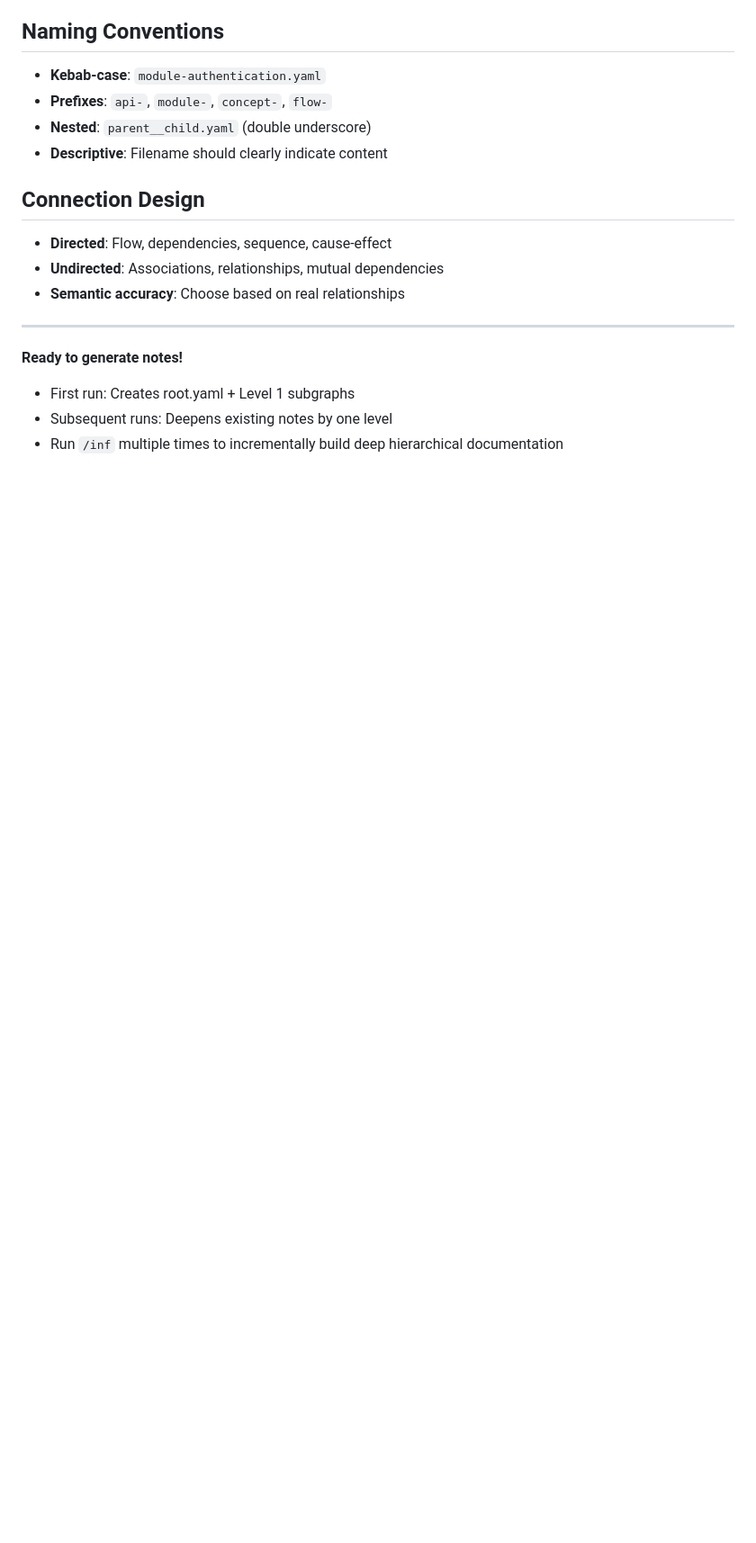
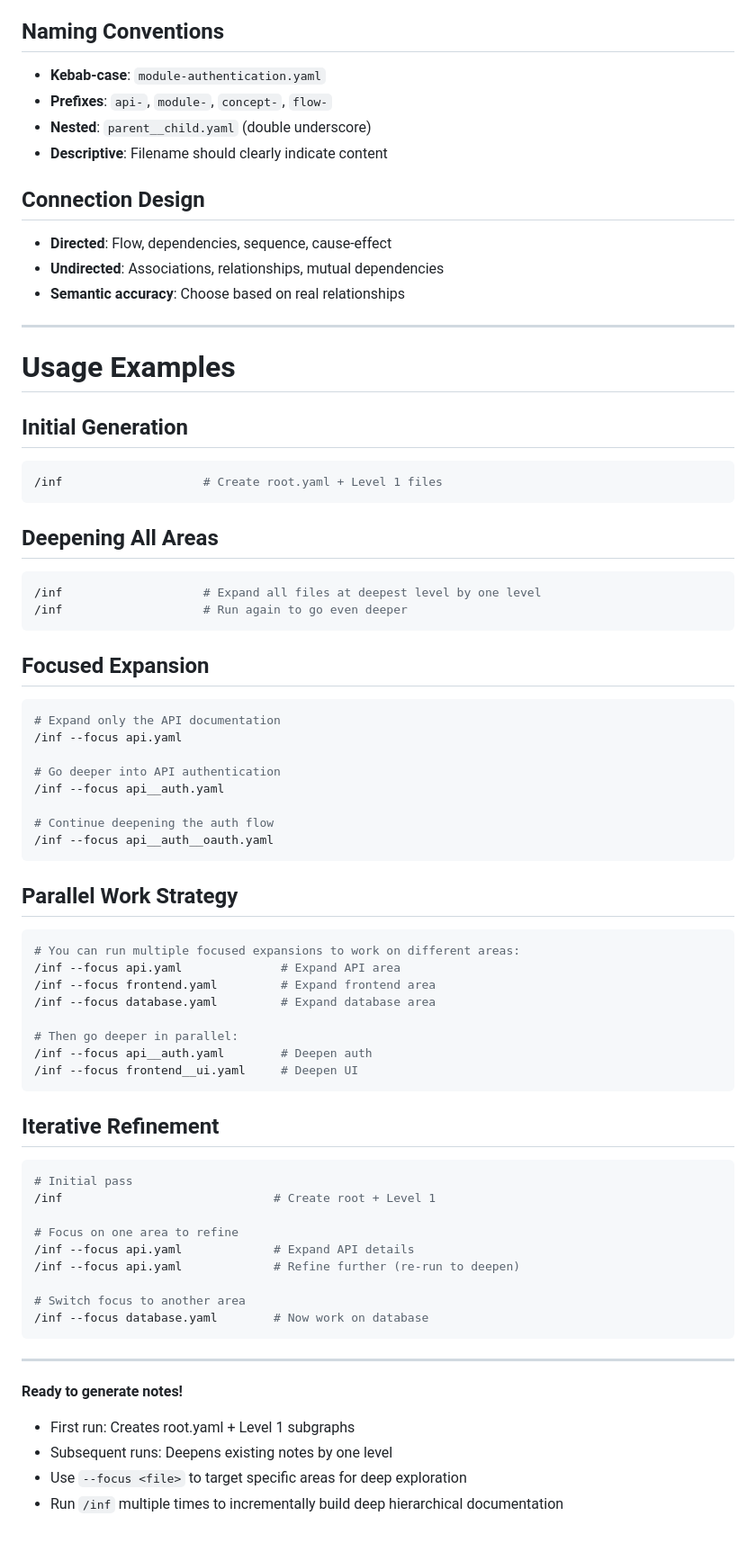
Before and after one commit to jysh1214/inf, a Markdown page: SKILL.md, the part around one of its changes. Shown at 90% size. Drawn GitHub-style; blank space fills up the shorter version.

````diff
--- a/SKILL.md
+++ b/SKILL.md
@@ -314,8 +359,66 @@ Stop creating subgraphs when:
 
 ---
 
+# Usage Examples
+
+## Initial Generation
+
+```bash
+/inf                    # Create root.yaml + Level 1 files
+```
+
+## Deepening All Areas
+
+```bash
+/inf                    # Expand all files at deepest level by one level
+/inf                    # Run again to go even deeper
+```
+
+## Focused Expansion
+
+```bash
+# Expand only the API documentation
+/inf --focus api.yaml
+
+# Go deeper into API authentication
+/inf --focus api__auth.yaml
+
+# Continue deepening the auth flow
+/inf --focus api__auth__oauth.yaml
+```
+
+## Parallel Work Strategy
+
+```bash
+# You can run multiple focused expansions to work on different areas:
+/inf --focus api.yaml              # Expand API area
+/inf --focus frontend.yaml         # Expand frontend area
+/inf --focus database.yaml         # Expand database area
+
+# Then go deeper in parallel:
+/inf --focus api__auth.yaml        # Deepen auth
+/inf --focus frontend__ui.yaml     # Deepen UI
+```
+
+## Iterative Refinement
+
+```bash
+# Initial pass
+/inf                              # Create root + Level 1
+
+# Focus on one area to refine
+/inf --focus api.yaml             # Expand API details
+/inf --focus api.yaml             # Refine further (re-run to deepen)
+
+# Switch focus to another area
+/inf --focus database.yaml        # Now work on database
+```
+
+---
+
 **Ready to generate notes!**
 
 - First run: Creates root.yaml + Level 1 subgraphs
 - Subsequent runs: Deepens existing notes by one level
+- Use `--focus <file>` to target specific areas for deep exploration
 - Run `/inf` multiple times to incrementally build deep hierarchical documentation
````
Also changed, not shown: other parts of SKILL.md (+56 -11 lines).
